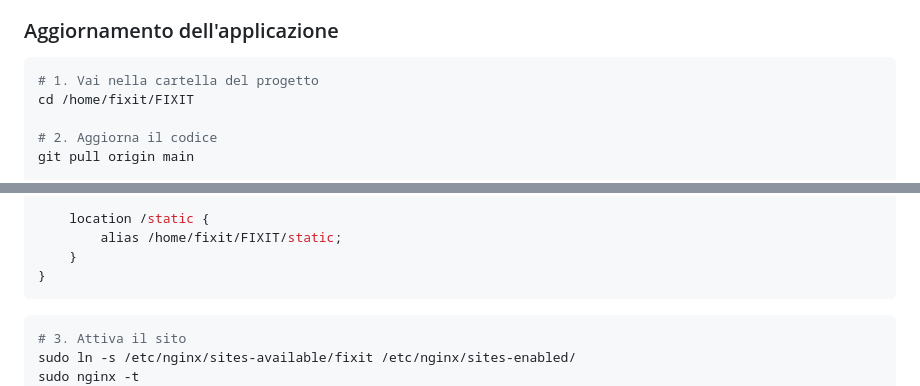
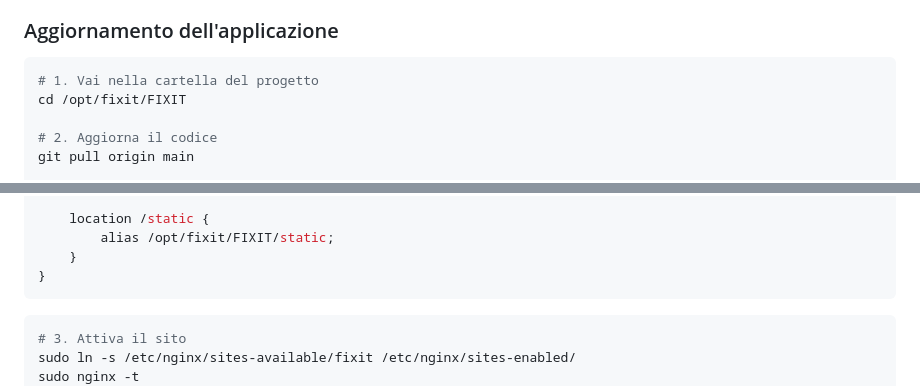
Before and after one commit to DenisTrokan/FIXIT, a Markdown page: DEPLOY.md, 2 parts joined by grey strips. Rendered like a GitHub page.

````diff
--- a/DEPLOY.md
+++ b/DEPLOY.md
@@ -312,7 +314,7 @@ sudo journalctl -u fixit --since today
 
 ```bash
 # 1. Vai nella cartella del progetto
-cd /home/fixit/FIXIT
+cd /opt/fixit/FIXIT
 
 # 2. Aggiorna il codice
 git pull origin main
@@ -449,7 +451,7 @@ server {
     }
 
     location /static {
-        alias /home/fixit/FIXIT/static;
+        alias /opt/fixit/FIXIT/static;
     }
 }
 ```
````
Also changed, not shown: other parts of DEPLOY.md (+18 -16 lines).
